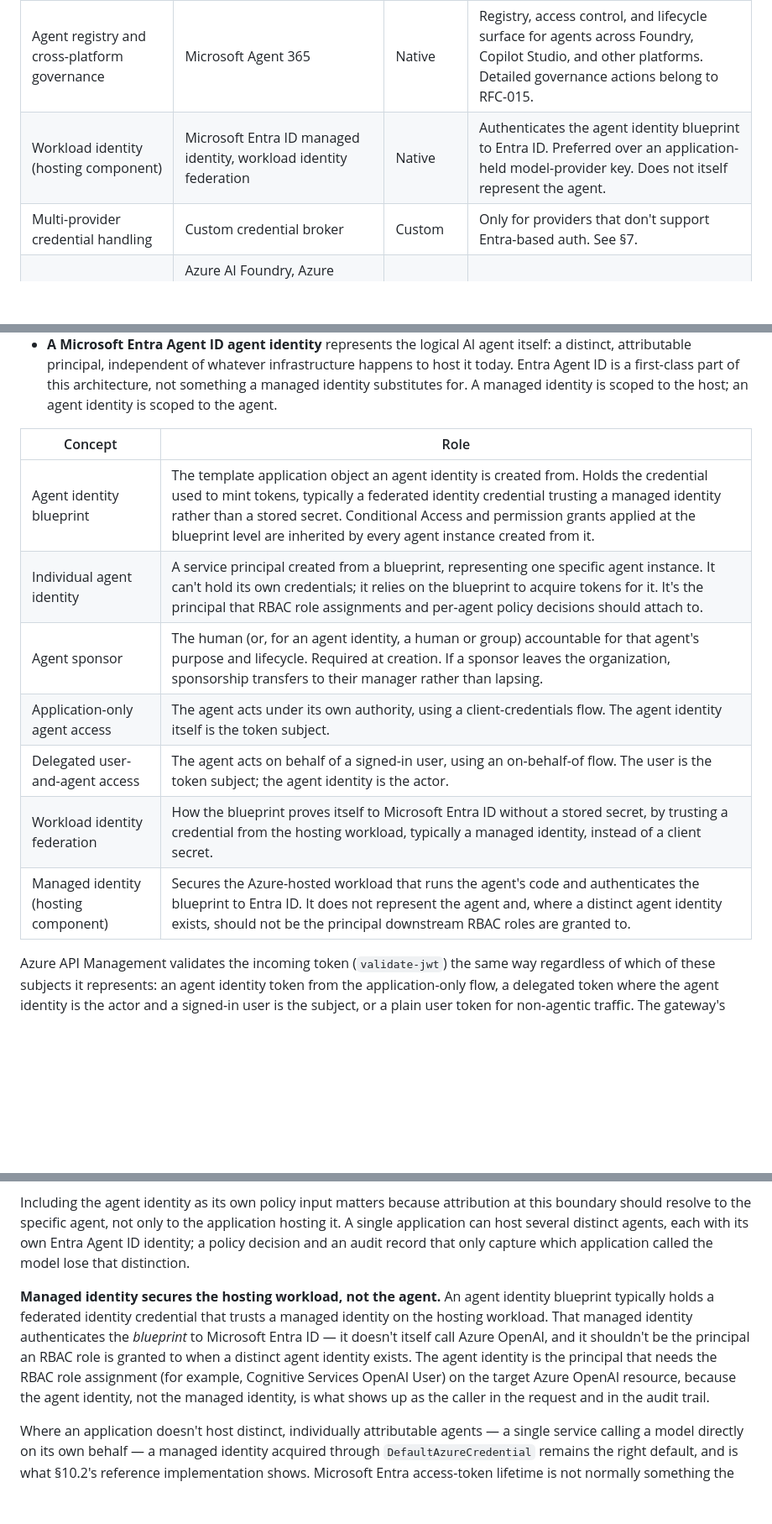
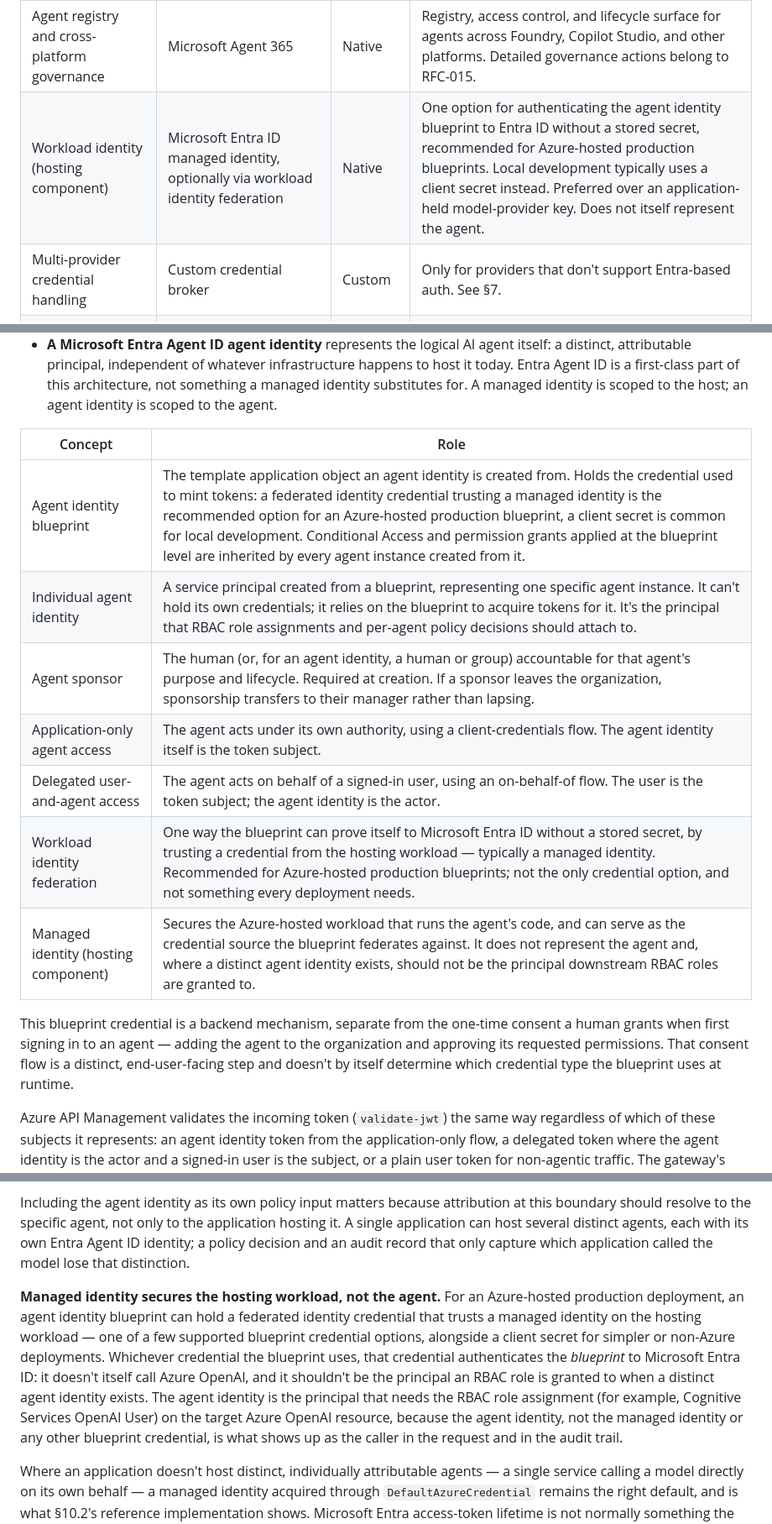
Before and after one commit to abhisheksinghcs/portfolio, a Markdown page: content/control-plane.md, 3 parts joined by grey strips. Shown at 84% size. Drawn GitHub-style; blank space fills up the shorter version.

Commit message:
Correct overstated workload identity federation claim in control-plane.md
Workload identity federation via managed identity is one recommended blueprint credential option for Azure-hosted production deployments, not the universal mechanism. A client secret remains valid for local development. Also distinguishes the blueprint's backend credential from the separate, end-user-facing consent/sign-in flow (adding an agent to the org, approving permissions), which is unrelated to which credential type the blueprint uses at runtime.

```diff
--- a/content/control-plane.md
+++ b/content/control-plane.md
@@ -63,7 +63,7 @@ This RFC does not claim legal or regulatory compliance with any specific framewo
 | Token validation | Microsoft Entra ID, APIM `validate-jwt` | Native | |
 | Agent identity (the logical agent) | Microsoft Entra Agent ID — agent identity blueprint, blueprint principal, per-instance agent identity | Native | Represents the agent itself, distinct from the workload hosting it. See §5. |
 | Agent registry and cross-platform governance | Microsoft Agent 365 | Native | Registry, access control, and lifecycle surface for agents across Foundry, Copilot Studio, and other platforms. Detailed governance actions belong to RFC-015. |
-| Workload identity (hosting component) | Microsoft Entra ID managed identity, workload identity federation | Native | Authenticates the agent identity blueprint to Entra ID. Preferred over an application-held model-provider key. Does not itself represent the agent. |
+| Workload identity (hosting component) | Microsoft Entra ID managed identity, optionally via workload identity federation | Native | One option for authenticating the agent identity blueprint to Entra ID without a stored secret, recommended for Azure-hosted production blueprints. Local development typically uses a client secret instead. Preferred over an application-held model-provider key. Does not itself represent the agent. |
 | Multi-provider credential handling | Custom credential broker | Custom | Only for providers that don't support Entra-based auth. See §7. |
 | Models | Azure AI Foundry, Azure OpenAI, approved deployments | Native | |
 | Prompt and content signals | Azure AI Content Safety, Prompt Shields | Native | A probabilistic risk signal, not an authorization authority. |
@@ -145,13 +145,15 @@ Three identity concepts show up at this boundary, and treating them as interchan
 
 | Concept | Role |
 |---|---|
-| Agent identity blueprint | The template application object an agent identity is created from. Holds the credential used to mint tokens, typically a federated identity credential trusting a managed identity rather than a stored secret. Conditional Access and permission grants applied at the blueprint level are inherited by every agent instance created from it. |
+| Agent identity blueprint | The template application object an agent identity is created from. Holds the credential used to mint tokens: a federated identity credential trusting a managed identity is the recommended option for an Azure-hosted production blueprint, a client secret is common for local development. Conditional Access and permission grants applied at the blueprint level are inherited by every agent instance created from it. |
 | Individual agent identity | A service principal created from a blueprint, representing one specific agent instance. It can't hold its own credentials; it relies on the blueprint to acquire tokens for it. It's the principal that RBAC role assignments and per-agent policy decisions should attach to. |
 | Agent sponsor | The human (or, for an agent identity, a human or group) accountable for that agent's purpose and lifecycle. Required at creation. If a sponsor leaves the organization, sponsorship transfers to their manager rather than lapsing. |
 | Application-only agent access | The agent acts under its own authority, using a client-credentials flow. The agent identity itself is the token subject. |
 | Delegated user-and-agent access | The agent acts on behalf of a signed-in user, using an on-behalf-of flow. The user is the token subject; the agent identity is the actor. |
-| Workload identity federation | How the blueprint proves itself to Microsoft Entra ID without a stored secret, by trusting a credential from the hosting workload, typically a managed identity, instead of a client secret. |
-| Managed identity (hosting component) | Secures the Azure-hosted workload that runs the agent's code and authenticates the blueprint to Entra ID. It does not represent the agent and, where a distinct agent identity exists, should not be the principal downstream RBAC roles are granted to. |
+| Workload identity federation | One way the blueprint can prove itself to Microsoft Entra ID without a stored secret, by trusting a credential from the hosting workload — typically a managed identity. Recommended for Azure-hosted production blueprints; not the only credential option, and not something every deployment needs. |
+| Managed identity (hosting component) | Secures the Azure-hosted workload that runs the agent's code, and can serve as the credential source the blueprint federates against. It does not represent the agent and, where a distinct agent identity exists, should not be the principal downstream RBAC roles are granted to. |
+
+This blueprint credential is a backend mechanism, separate from the one-time consent a human grants when first signing in to an agent — adding the agent to the organization and approving its requested permissions. That consent flow is a distinct, end-user-facing step and doesn't by itself determine which credential type the blueprint uses at runtime.
 
 Azure API Management validates the incoming token (`validate-jwt`) the same way regardless of which of these subjects it represents: an agent identity token from the application-only flow, a delegated token where the agent identity is the actor and a signed-in user is the subject, or a plain user token for non-agentic traffic. The gateway's validation step doesn't change. What differs is which claims the AI mediation service evaluates afterward, and that's where the actual admission decision for agents gets made.
 
@@ -194,7 +196,7 @@ The policy decision at this boundary considers the caller, the tenant, the calli
 
 Including the agent identity as its own policy input matters because attribution at this boundary should resolve to the specific agent, not only to the application hosting it. A single application can host several distinct agents, each with its own Entra Agent ID identity; a policy decision and an audit record that only capture which application called the model lose that distinction.
 
-**Managed identity secures the hosting workload, not the agent.** An agent identity blueprint typically holds a federated identity credential that trusts a managed identity on the hosting workload. That managed identity authenticates the *blueprint* to Microsoft Entra ID — it doesn't itself call Azure OpenAI, and it shouldn't be the principal an RBAC role is granted to when a distinct agent identity exists. The agent identity is the principal that needs the RBAC role assignment (for example, Cognitive Services OpenAI User) on the target Azure OpenAI resource, because the agent identity, not the managed identity, is what shows up as the caller in the request and in the audit trail.
+**Managed identity secures the hosting workload, not the agent.** For an Azure-hosted production deployment, an agent identity blueprint can hold a federated identity credential that trusts a managed identity on the hosting workload — one of a few supported blueprint credential options, alongside a client secret for simpler or non-Azure deployments. Whichever credential the blueprint uses, that credential authenticates the *blueprint* to Microsoft Entra ID: it doesn't itself call Azure OpenAI, and it shouldn't be the principal an RBAC role is granted to when a distinct agent identity exists. The agent identity is the principal that needs the RBAC role assignment (for example, Cognitive Services OpenAI User) on the target Azure OpenAI resource, because the agent identity, not the managed identity or any other blueprint credential, is what shows up as the caller in the request and in the audit trail.
 
 Where an application doesn't host distinct, individually attributable agents — a single service calling a model directly on its own behalf — a managed identity acquired through `DefaultAzureCredential` remains the right default, and is what §10.2's reference implementation shows. Microsoft Entra access-token lifetime is not normally something the application controls on a per-request basis; the credential library handles caching and refresh, and there is no need to build a custom mechanism to shorten or rotate that lifetime artificially.
 
```
